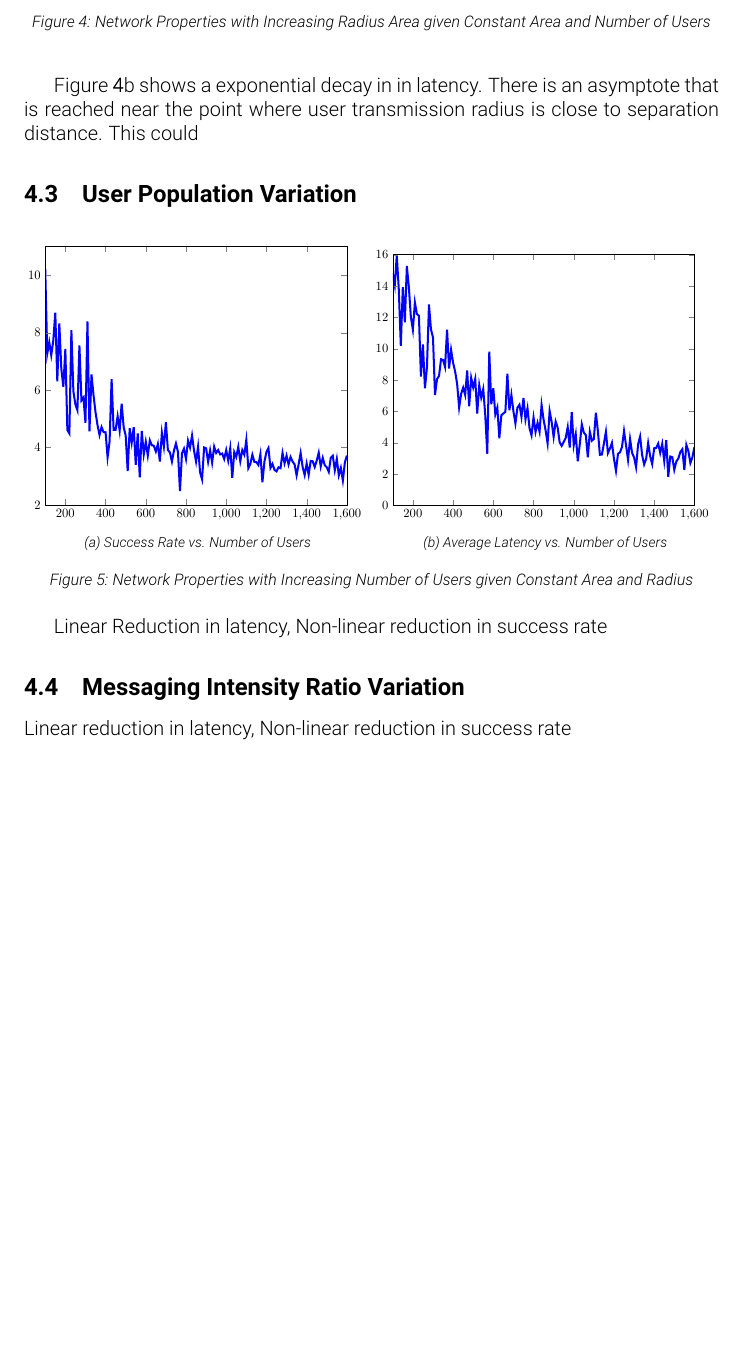
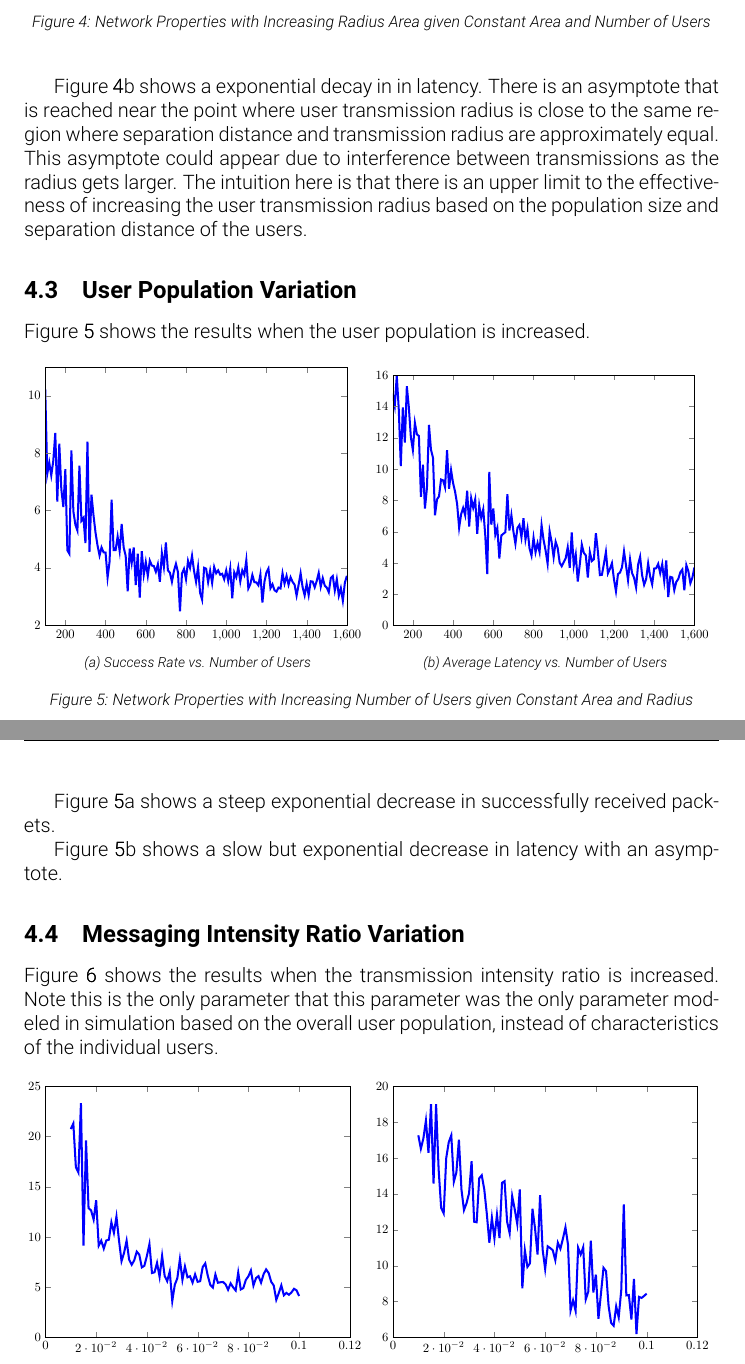
Before and after one commit to fubuloubu/ad-hoc-networking, a LaTeX document (documentation/Final-Report.tex, which reads documentation/results.tex): part of page 8 of 11 before the commit and two parts of pages 8 and 9 of 12 after it, the two joined at a grey line, cut so that both start at the same text, the shorter picture padded with empty space. Compiled offline with pdfLaTeX.

Commit message:
Added step count to constants, updated constants. Finished section for radius and started working on last two sections

```diff
--- a/documentation/results.tex
+++ b/documentation/results.tex
@@ -72,16 +74,25 @@ when the user population and separation distance do not support normal communica
 
 Figure \ref{fig:varradius}b shows a exponential decay in in latency.
 There is an asymptote that is reached near the point where user transmission radius is
-close to separation distance.
-This could
+close to the same region where separation distance and transmission radius are approximately
+equal. This asymptote could appear due to interference between transmissions as the radius
+gets larger. The intuition here is that there is an upper limit to the effectiveness of increasing
+the user transmission radius based on the population size and separation distance of the users.
 
 \subsection{User Population Variation}
+Figure \ref{fig:varusers} shows the results when the user population is increased.
+
 \sidebysidefigures
 {varusers-success-rate-graph.tex}      {Success Rate vs. Number of Users}
 {varusers-average-latency-graph.tex}   {Average Latency vs. Number of Users}
 {Network Properties with Increasing Number of Users given Constant Area and Radius}
 {fig:varusers}
 
-Linear Reduction in latency, Non-linear reduction in success rate
+Figure \ref{fig:varusers}a shows a steep exponential decrease in successfully received packets.
+
+Figure \ref{fig:varusers}b shows a slow but exponential decrease in latency with an asymptote.
 
 \subsection{Messaging Intensity Ratio Variation}
+Figure \ref{fig:varintensity} shows the results when the transmission intensity ratio is increased.
+Note this is the only parameter that this parameter was the only parameter modeled in simulation
+based on the overall user population, instead of characteristics of the individual users.
```
Also changed, not shown: documentation/results.tex (19 more changed lines).
